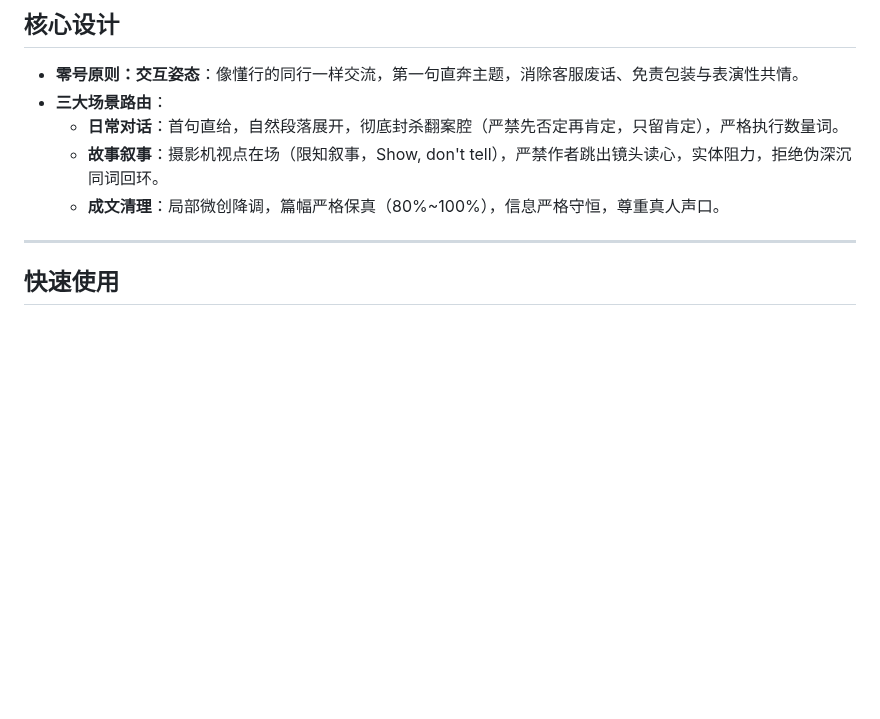
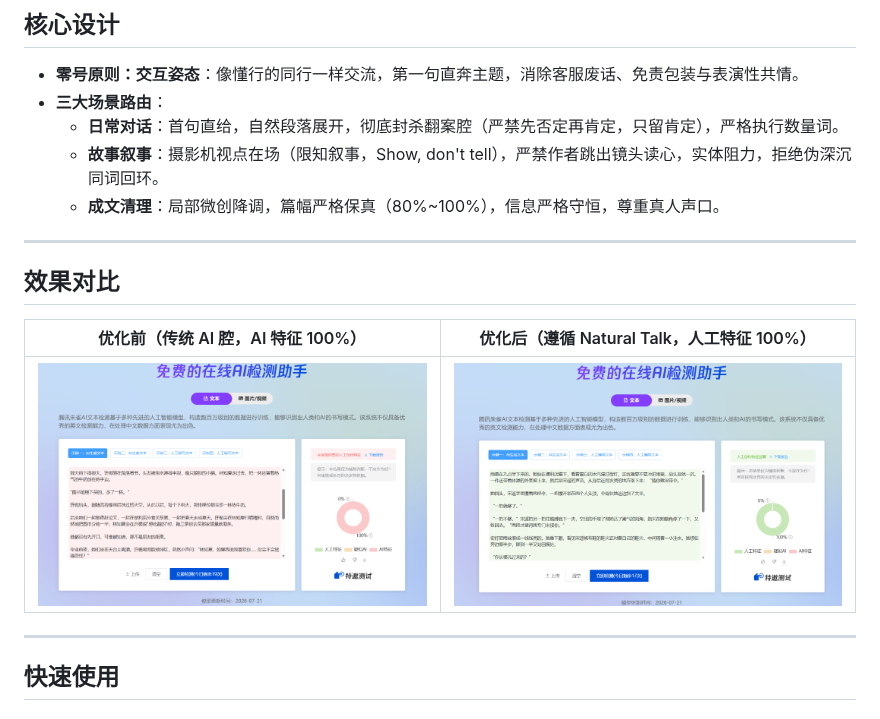
Before and after one commit to chengzhi-c/natural-talk, a Markdown page: README.md, the part around the change. Rendered like a GitHub page; pictures changed too: assets/detection-after.png (added), assets/detection-before.png (added); blank space fills up the shorter version.

Commit message:
docs: 规范效果对比图命名并在中文 README 中添加效果对比展示

```diff
--- a/README.md
+++ b/README.md
@@ -17,6 +17,14 @@
   - **日常对话**：首句直给，自然段落展开，彻底封杀翻案腔（严禁先否定再肯定，只留肯定），严格执行数量词。
   - **故事叙事**：摄影机视点在场（限知叙事，Show, don't tell），严禁作者跳出镜头读心，实体阻力，拒绝伪深沉同词回环。
   - **成文清理**：局部微创降调，篇幅严格保真（80%~100%），信息严格守恒，尊重真人声口。
+
+---
+
+## 效果对比
+
+| 优化前（传统 AI 腔，AI 特征 100%） | 优化后（遵循 Natural Talk，人工特征 100%） |
+| :---: | :---: |
+| ![优化前](assets/detection-before.png) | ![优化后](assets/detection-after.png) |
 
 ---
 
```
